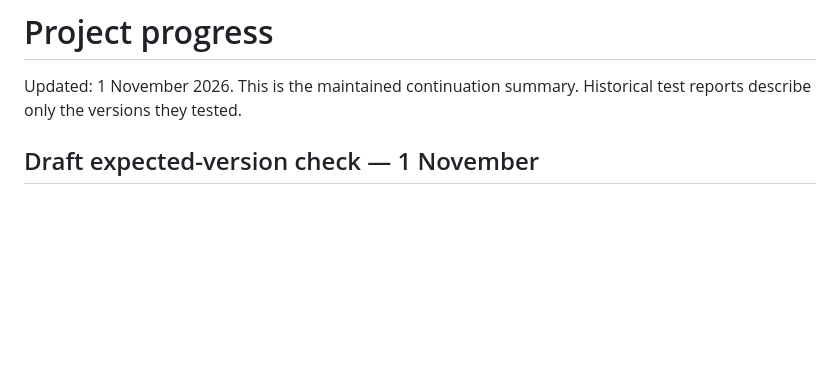
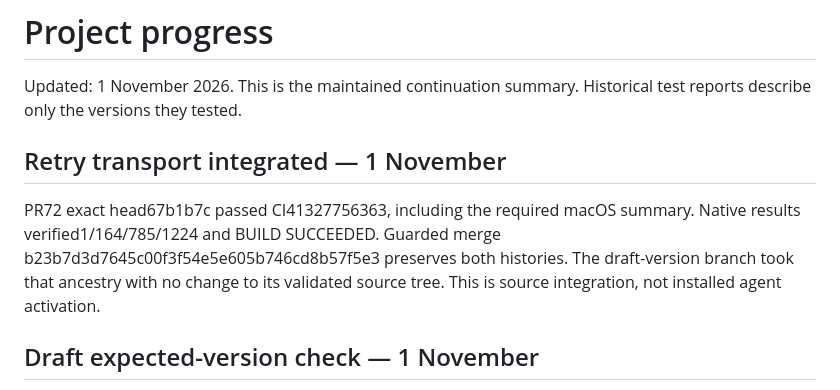
Before and after one commit to pobrespandas/draftly, a Markdown page: docs/project-progress.md, the part around the change. Drawn GitHub-style; blank space fills up the shorter version.

Commit message:
docs(agents): record retry transport integration

```diff
--- a/docs/project-progress.md
+++ b/docs/project-progress.md
@@ -2,6 +2,14 @@
 
 Updated: 1 November 2026. This is the maintained continuation summary.
 Historical test reports describe only the versions they tested.
+
+## Retry transport integrated — 1 November
+
+PR72 exact head67b1b7c passed CI41327756363, including the required macOS
+summary. Native results verified1/164/785/1224 and BUILD SUCCEEDED. Guarded
+merge b23b7d3d7645c00f3f54e5e605b746cd8b57f5e3 preserves both histories.
+The draft-version branch took that ancestry with no change to its validated
+source tree. This is source integration, not installed agent activation.
 
 ## Draft expected-version check — 1 November
 
```
